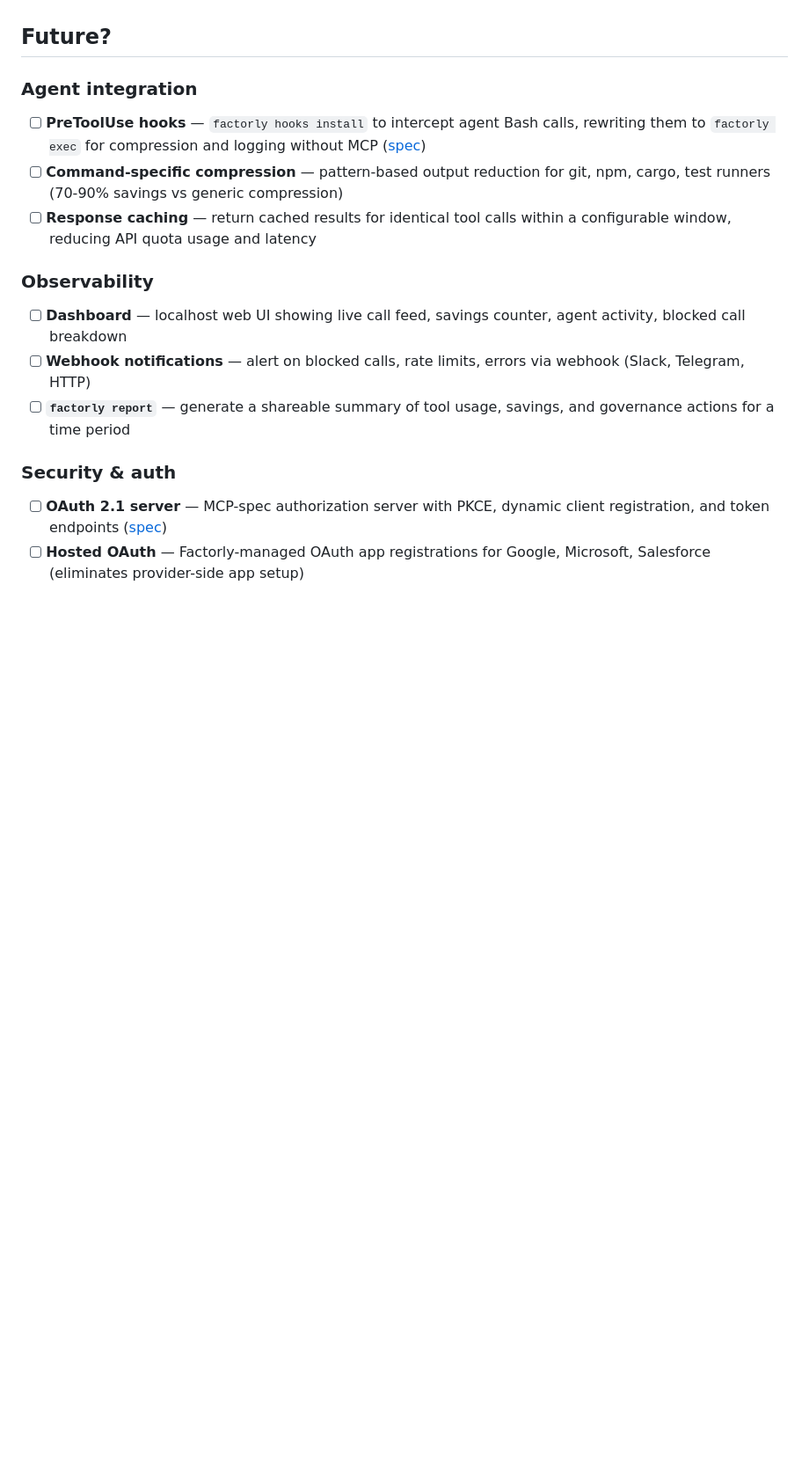
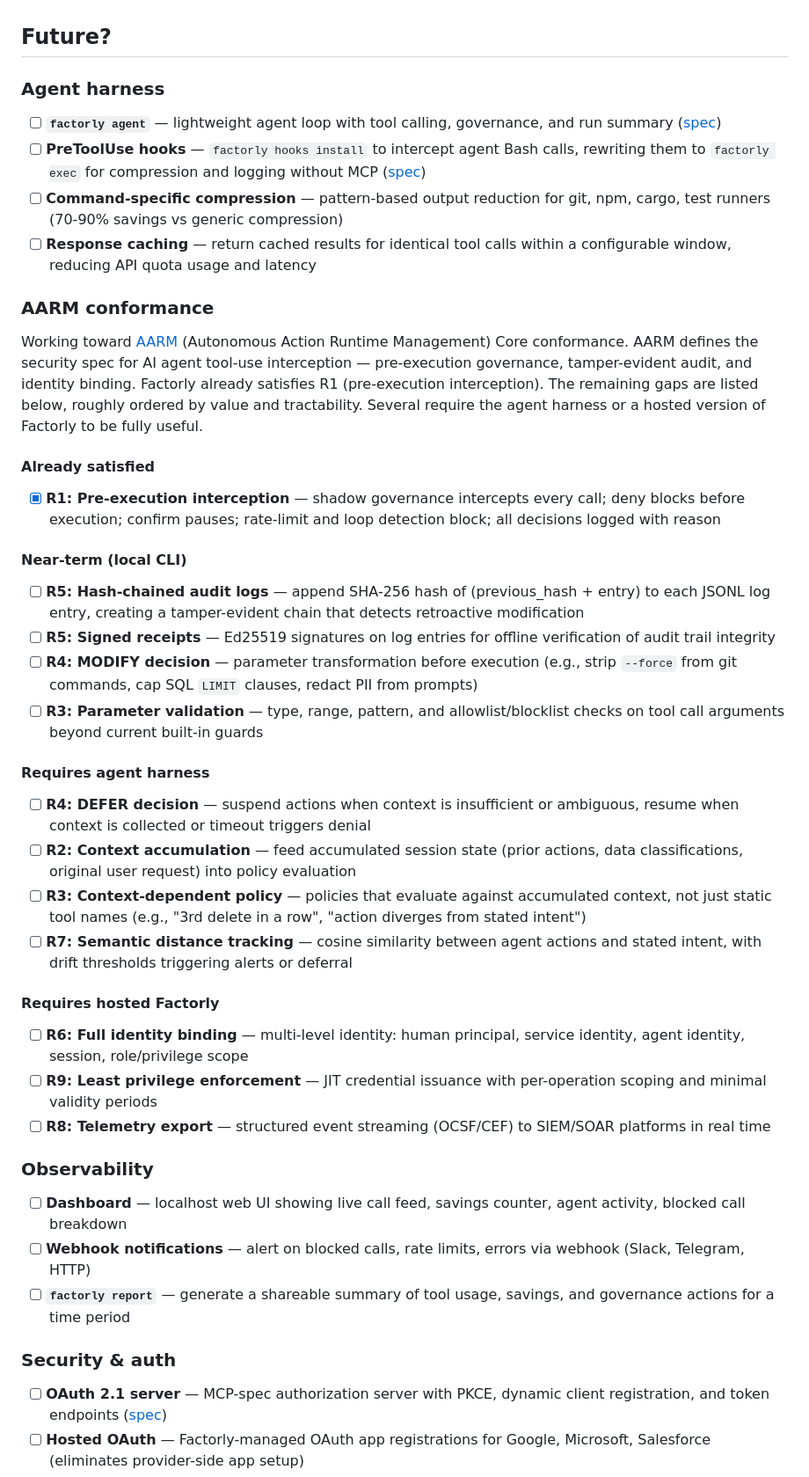
Before and after one commit to factorly-dev/factorly, a Markdown page: docs/roadmap.md, the part around the change. Shown at 88% size. Rendered like a GitHub page; blank space fills up the shorter version.

```diff
--- a/docs/roadmap.md
+++ b/docs/roadmap.md
@@ -32,10 +32,35 @@
 
 ## Future?
 
-### Agent integration
+### Agent harness
+- [ ] **`factorly agent`** — lightweight agent loop with tool calling, governance, and run summary ([spec](agent-spec.md))
 - [ ] **PreToolUse hooks** — `factorly hooks install` to intercept agent Bash calls, rewriting them to `factorly exec` for compression and logging without MCP ([spec](hooks-spec.md))
 - [ ] **Command-specific compression** — pattern-based output reduction for git, npm, cargo, test runners (70-90% savings vs generic compression)
 - [ ] **Response caching** — return cached results for identical tool calls within a configurable window, reducing API quota usage and latency
+
+### AARM conformance
+
+Working toward [AARM](https://aarm.dev) (Autonomous Action Runtime Management) Core conformance. AARM defines the security spec for AI agent tool-use interception — pre-execution governance, tamper-evident audit, and identity binding. Factorly already satisfies R1 (pre-execution interception). The remaining gaps are listed below, roughly ordered by value and tractability. Several require the agent harness or a hosted version of Factorly to be fully useful.
+
+#### Already satisfied
+- [x] **R1: Pre-execution interception** — shadow governance intercepts every call; deny blocks before execution; confirm pauses; rate-limit and loop detection block; all decisions logged with reason
+
+#### Near-term (local CLI)
+- [ ] **R5: Hash-chained audit logs** — append SHA-256 hash of (previous_hash + entry) to each JSONL log entry, creating a tamper-evident chain that detects retroactive modification
+- [ ] **R5: Signed receipts** — Ed25519 signatures on log entries for offline verification of audit trail integrity
+- [ ] **R4: MODIFY decision** — parameter transformation before execution (e.g., strip `--force` from git commands, cap SQL `LIMIT` clauses, redact PII from prompts)
+- [ ] **R3: Parameter validation** — type, range, pattern, and allowlist/blocklist checks on tool call arguments beyond current built-in guards
+
+#### Requires agent harness
+- [ ] **R4: DEFER decision** — suspend actions when context is insufficient or ambiguous, resume when context is collected or timeout triggers denial
+- [ ] **R2: Context accumulation** — feed accumulated session state (prior actions, data classifications, original user request) into policy evaluation
+- [ ] **R3: Context-dependent policy** — policies that evaluate against accumulated context, not just static tool names (e.g., "3rd delete in a row", "action diverges from stated intent")
+- [ ] **R7: Semantic distance tracking** — cosine similarity between agent actions and stated intent, with drift thresholds triggering alerts or deferral
+
+#### Requires hosted Factorly
+- [ ] **R6: Full identity binding** — multi-level identity: human principal, service identity, agent identity, session, role/privilege scope
+- [ ] **R9: Least privilege enforcement** — JIT credential issuance with per-operation scoping and minimal validity periods
+- [ ] **R8: Telemetry export** — structured event streaming (OCSF/CEF) to SIEM/SOAR platforms in real time
 
 ### Observability
 - [ ] **Dashboard** — localhost web UI showing live call feed, savings counter, agent activity, blocked call breakdown
```
Also changed, not shown: README.md (+3 -3 lines).
